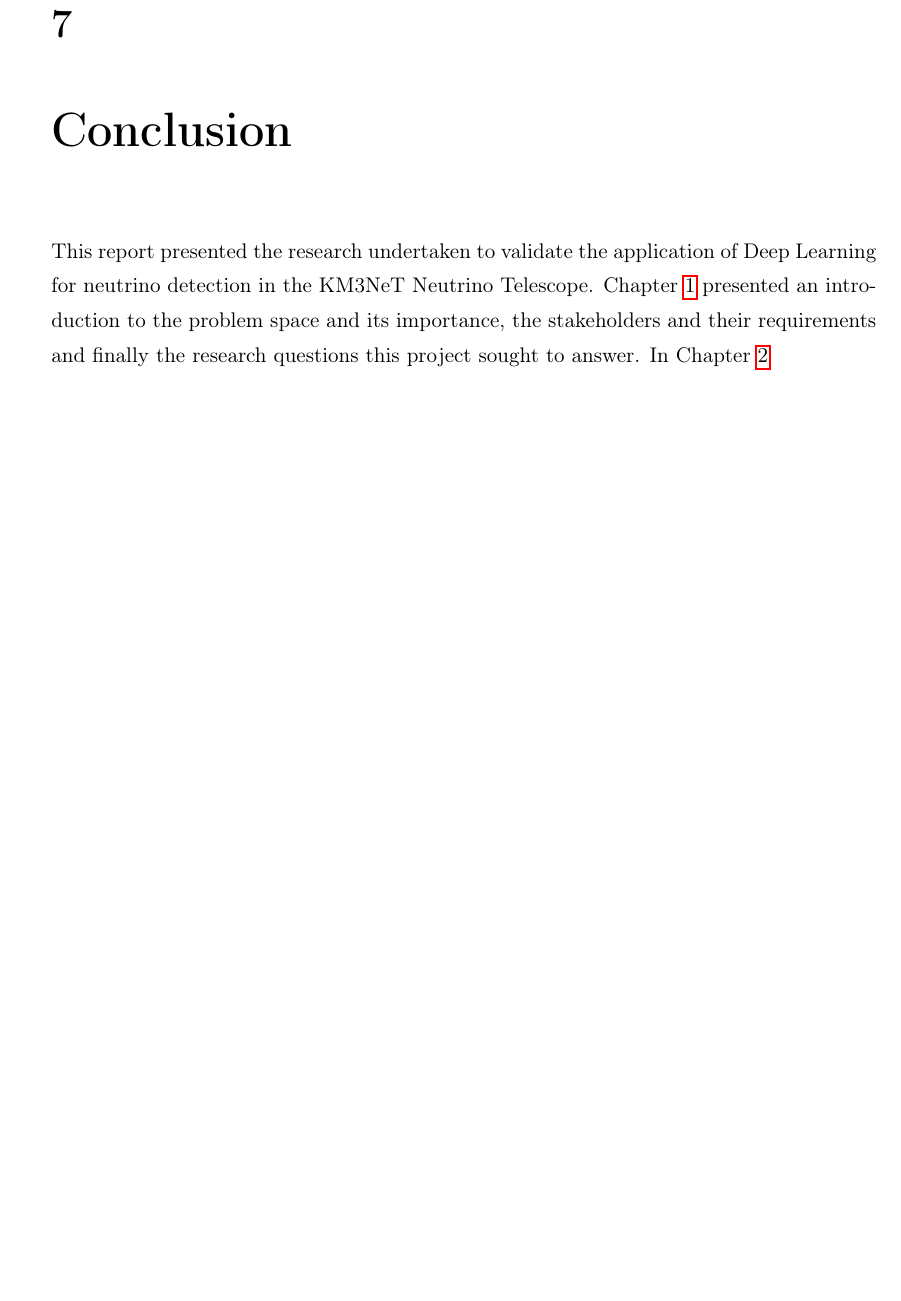
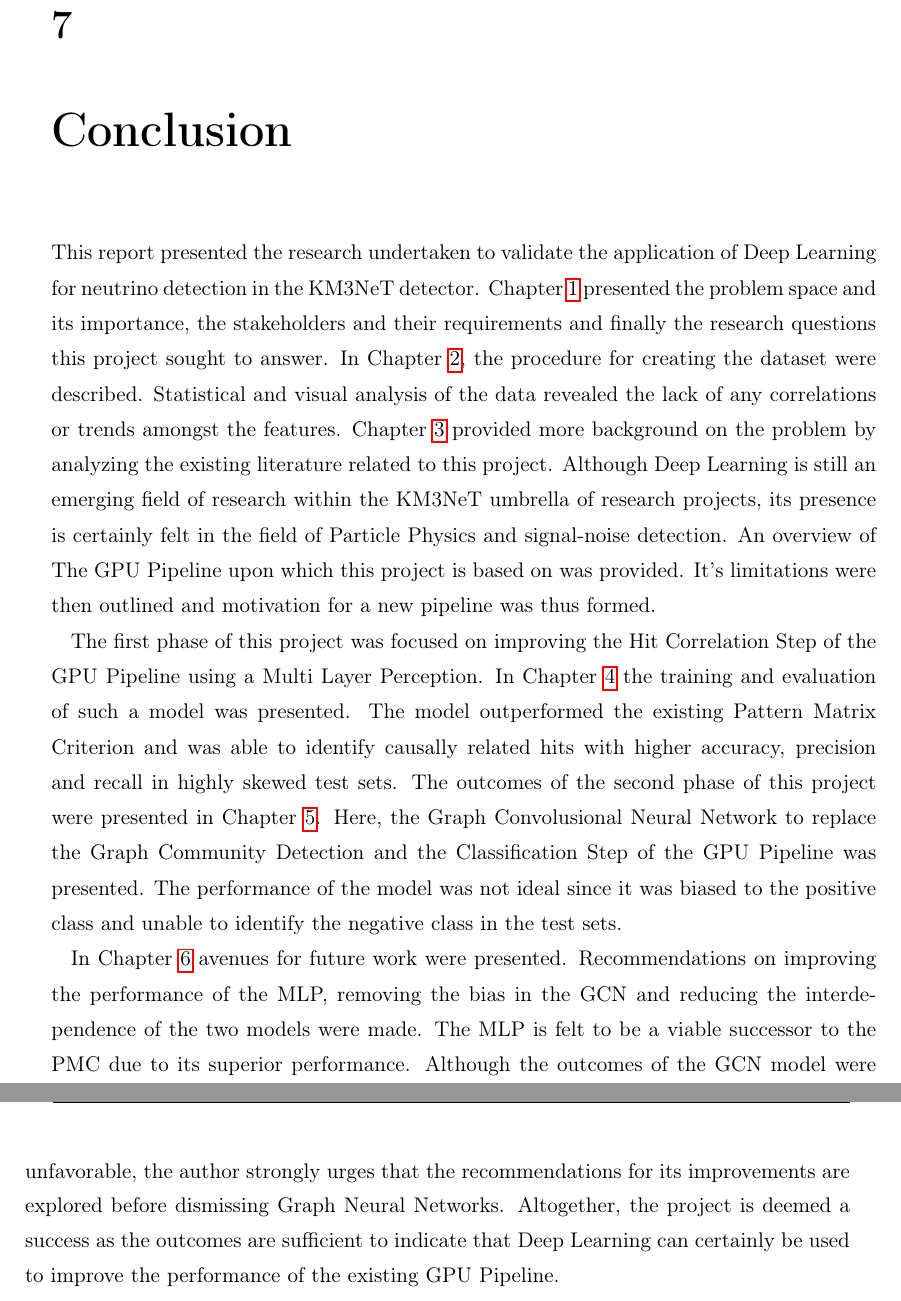
Before and after one commit to arumoy-shome/km3net, a LaTeX thesis (report/thesis.tex, which reads report/conclusion.tex): part of page 51 of 56 before the commit and two parts of pages 51 and 52 of 56 after it, the two joined at a grey line, cut so that both start at the same text, the shorter picture padded with empty space. Compiled offline with pdfLaTeX.

Commit message:
[feature] report updates [2020-10-16 Fri 21:42]

```diff
--- a/report/conclusion.tex
+++ b/report/conclusion.tex
@@ -8,10 +8,45 @@
 
 This report presented the research undertaken to validate the
 application of Deep Learning for neutrino detection in the KM3NeT
-Neutrino Telescope. Chapter \ref{cha:intro} presented an introduction
-to the problem space and its importance, the stakeholders and their
-requirements and finally the research questions this project sought to
-answer. In Chapter \ref{cha:data}
+detector. Chapter \ref{cha:intro} presented the problem space and its
+importance, the stakeholders and their requirements and finally the
+research questions this project sought to answer. In Chapter
+\ref{cha:data}, the procedure for creating the dataset were described.
+Statistical and visual analysis of the data revealed the lack of any
+correlations or trends amongst the features. Chapter
+\ref{cha:related-work} provided more background on the problem by
+analyzing the existing literature related to this project. Although
+Deep Learning is still an emerging field of research within the KM3NeT
+umbrella of research projects, its presence is certainly felt in the
+field of Particle Physics and signal-noise detection. An overview of
+The GPU Pipeline upon which this project is based on was provided.
+It's limitations were then outlined and motivation for a new pipeline
+was thus formed.
+
+The first phase of this project was focused on improving the Hit
+Correlation Step of the GPU Pipeline using a Multi Layer Perception.
+In Chapter \ref{cha:mlp} the training and evaluation of such a model
+was presented. The model outperformed the existing Pattern Matrix
+Criterion and was able to identify causally related hits with higher
+accuracy, precision and recall in highly skewed test sets. The
+outcomes of the second phase of this project were presented in Chapter
+\ref{cha:gcn}. Here, the Graph Convolusional Neural Network to replace
+the Graph Community Detection and the Classification Step of the GPU
+Pipeline was presented. The performance of the model was not ideal
+since it was biased to the positive class and unable to identify the
+negative class in the test sets.
+
+In Chapter \ref{cha:rec} avenues for future work were presented.
+Recommendations on improving the performance of the MLP, removing the
+bias in the GCN and reducing the interdependence of the two models
+were made. The MLP is felt to be a viable successor to the PMC due to
+its superior performance. Although the outcomes of the GCN model were
+unfavorable, the author strongly urges that the recommendations for
+its improvements are explored before dismissing Graph Neural Networks.
+Altogether, the project is deemed a success as the outcomes are
+sufficient to indicate that Deep Learning can certainly be used to
+improve the performance of the existing GPU Pipeline.
+
 % ---------------------------------------------------------------------------
 % ----------------------- end of thesis sub-document ------------------------
 % ---------------------------------------------------------------------------
```
Also changed, not shown: report/recommendations.tex (+21 -23 lines).
